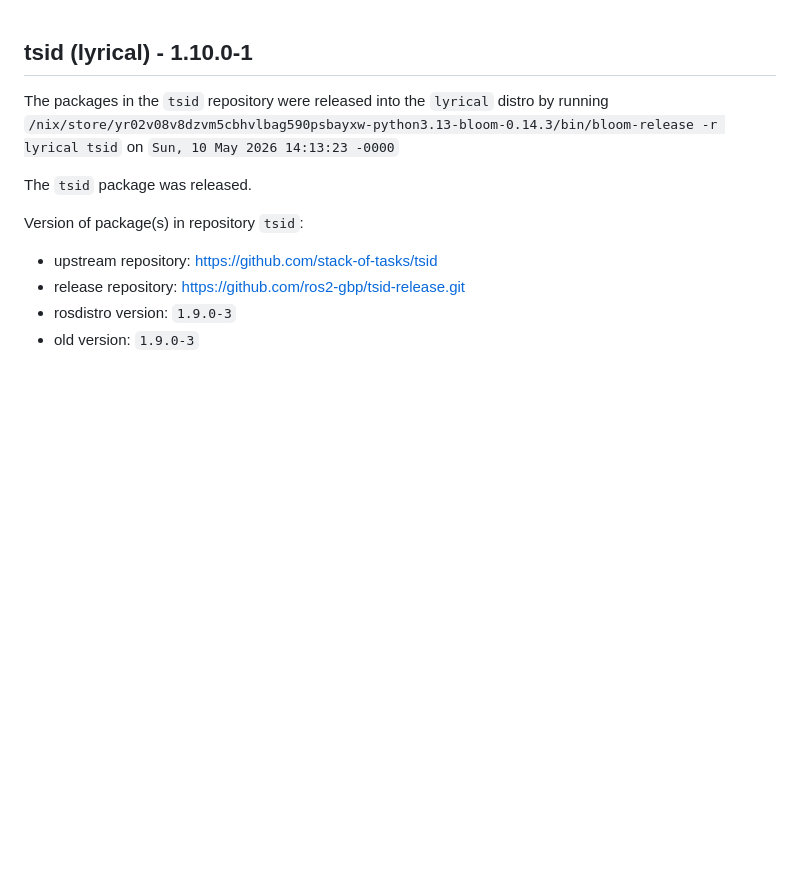
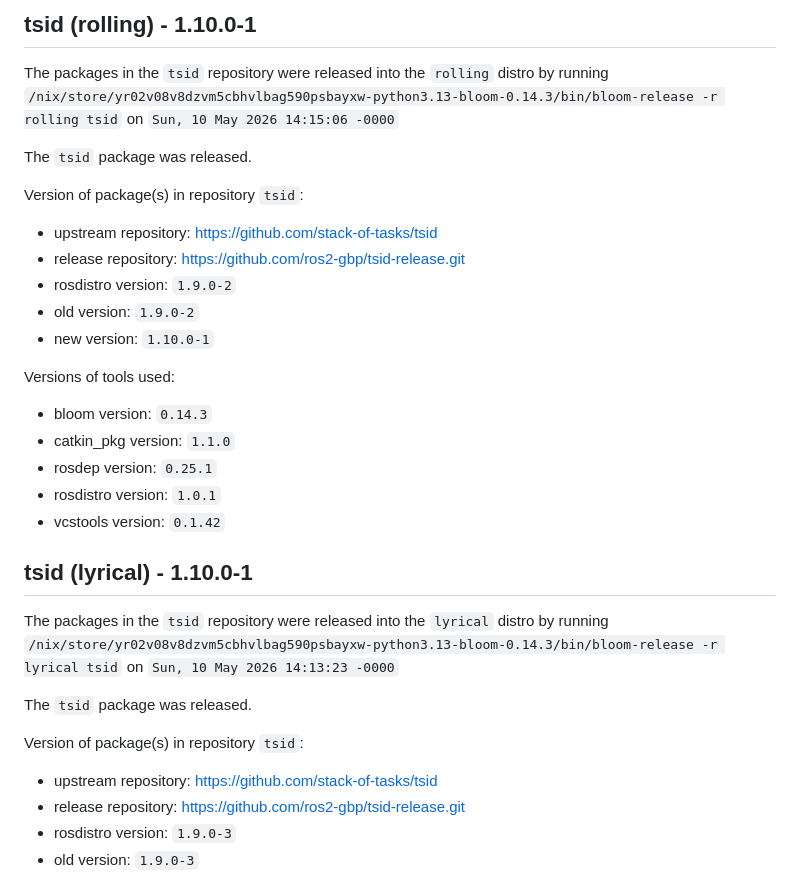
Before and after one commit to ros2-gbp/tsid-release, a Markdown page: README.md, the part around the change. Rendered like a GitHub page; blank space fills up the shorter version.

```diff
--- a/README.md
+++ b/README.md
@@ -1,3 +1,26 @@
+## tsid (rolling) - 1.10.0-1
+
+The packages in the `tsid` repository were released into the `rolling` distro by running `/nix/store/yr02v08v8dzvm5cbhvlbag590psbayxw-python3.13-bloom-0.14.3/bin/bloom-release -r rolling tsid` on `Sun, 10 May 2026 14:15:06 -0000`
+
+The `tsid` package was released.
+
+Version of package(s) in repository `tsid`:
+
+- upstream repository: https://github.com/stack-of-tasks/tsid
+- release repository: https://github.com/ros2-gbp/tsid-release.git
+- rosdistro version: `1.9.0-2`
+- old version: `1.9.0-2`
+- new version: `1.10.0-1`
+
+Versions of tools used:
+
+- bloom version: `0.14.3`
+- catkin_pkg version: `1.1.0`
+- rosdep version: `0.25.1`
+- rosdistro version: `1.0.1`
+- vcstools version: `0.1.42`
+
+
 ## tsid (lyrical) - 1.10.0-1
 
 The packages in the `tsid` repository were released into the `lyrical` distro by running `/nix/store/yr02v08v8dzvm5cbhvlbag590psbayxw-python3.13-bloom-0.14.3/bin/bloom-release -r lyrical tsid` on `Sun, 10 May 2026 14:13:23 -0000`
```
